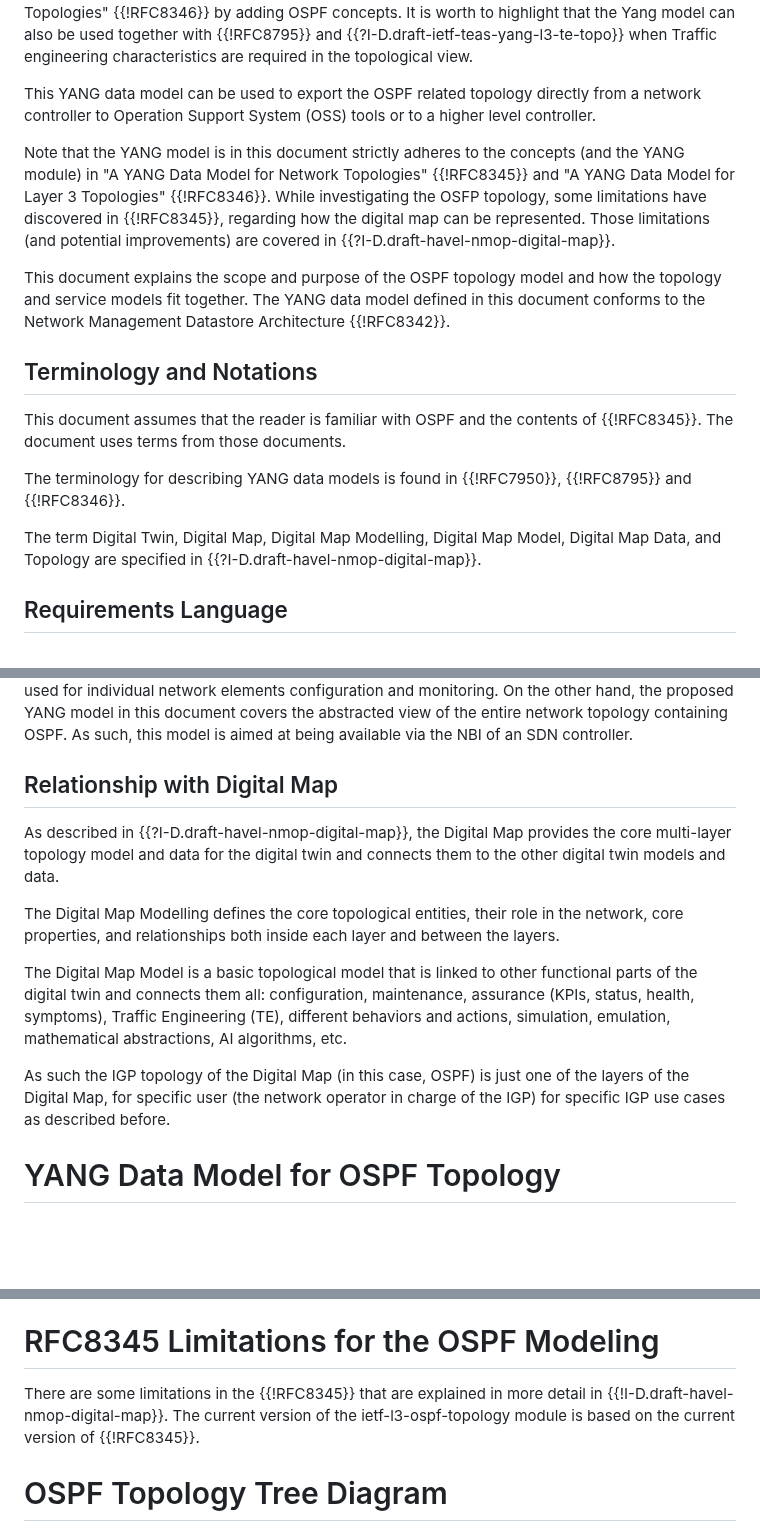
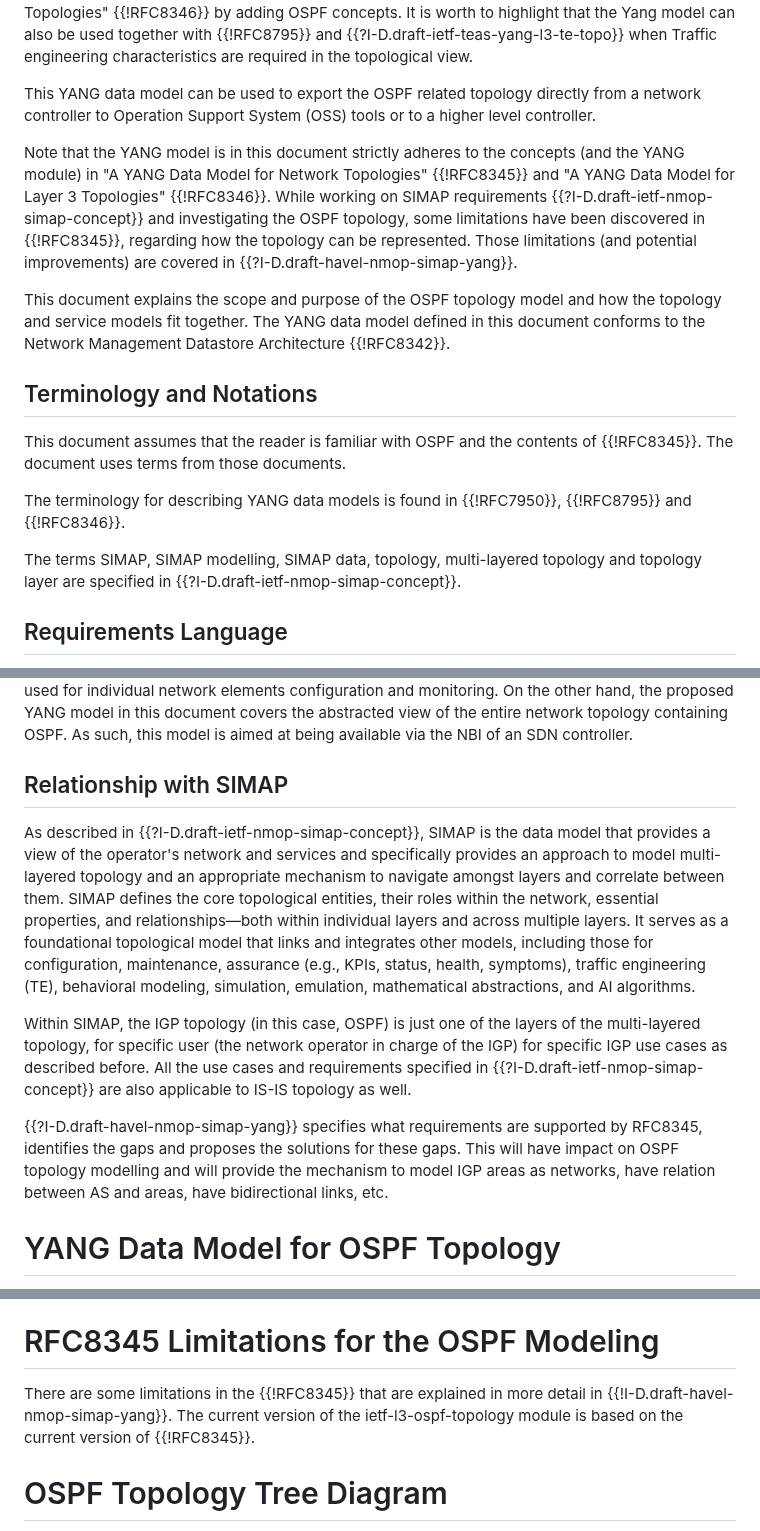
Before and after one commit to oscargdd/drafts-nmop-isis-ospf-topologies, a Markdown page: draft-ogondio-nmop-ospf-topology.md, 3 parts joined by grey strips. Drawn GitHub-style; blank space fills up the shorter version.

Commit message:
Update draft-ogondio-nmop-ospf-topology.md
Changed from digital map to SIMAP, made updates based on the lastest SIMAP drafts

```diff
--- a/draft-ogondio-nmop-ospf-topology.md
+++ b/draft-ogondio-nmop-ospf-topology.md
@@ -48,7 +48,7 @@ This document defines a YANG data model representing an abstracted view of a net
 
 This YANG data model can be used to export the OSPF related topology directly from a network controller to Operation Support System (OSS) tools or to a higher level controller.
 
-Note that the YANG model is in this document strictly adheres to the concepts (and the YANG module) in "A YANG Data Model for Network Topologies" {{!RFC8345}} and "A YANG Data Model for Layer 3 Topologies" {{!RFC8346}}. While investigating the OSFP topology, some limitations have discovered in {{!RFC8345}}, regarding how the digital map can be represented. Those limitations (and potential improvements) are covered in {{?I-D.draft-havel-nmop-digital-map}}.
+Note that the YANG model is in this document strictly adheres to the concepts (and the YANG module) in "A YANG Data Model for Network Topologies" {{!RFC8345}} and "A YANG Data Model for Layer 3 Topologies" {{!RFC8346}}. While working on SIMAP requirements {{?I-D.draft-ietf-nmop-simap-concept}} and investigating the OSPF topology, some limitations have been discovered in {{!RFC8345}}, regarding how the topology can be represented. Those limitations (and potential improvements) are covered in {{?I-D.draft-havel-nmop-simap-yang}}.
 
 This document explains the scope and purpose of the OSPF topology model and how the topology and service models fit together.
 The YANG data model defined in this document conforms to the Network Management Datastore Architecture {{!RFC8342}}.
@@ -59,7 +59,7 @@ This document assumes that the reader is familiar with OSPF and the contents of
 
 The terminology for describing YANG data models is found in {{!RFC7950}}, {{!RFC8795}} and {{!RFC8346}}.
 
-The term Digital Twin, Digital Map, Digital Map Modelling, Digital Map Model, Digital Map Data, and Topology are specified in {{?I-D.draft-havel-nmop-digital-map}}.
+The terms SIMAP, SIMAP modelling, SIMAP data, topology, multi-layered topology and topology layer are specified in {{?I-D.draft-ietf-nmop-simap-concept}}.
 
 ## Requirements Language
 
@@ -106,15 +106,15 @@ In summary, the network-wide view of the OSFP topology enables multiple use case
 {{!RFC9129}} specifies a YANG data model that can be used to configure and manage the OSPF protocol on network elements. This data model covers the configuration of an OSPF routing protocol instance, as well as the retrieval of OSPF operational states.
 {{!RFC9129}} is still expected to be used for individual network elements configuration and monitoring. On the other hand, the proposed YANG model in this document covers the abstracted view of the entire network topology containing OSPF. As such, this model is aimed at being available via the NBI of an SDN controller.
 
-## Relationship with Digital Map
+## Relationship with SIMAP
 
-As described in {{?I-D.draft-havel-nmop-digital-map}}, the Digital Map provides the core multi-layer topology model and data for the digital twin and connects them to the other digital twin models and data.
+As described in {{?I-D.draft-ietf-nmop-simap-concept}}, SIMAP is the data model that provides a view of the operator's network and services and specifically provides an approach to model multi-layered topology and an appropriate mechanism to navigate amongst layers and correlate between them.
+SIMAP defines the core topological entities, their roles within the network, essential properties, and relationships—both within individual layers and across multiple layers.
+It serves as a foundational topological model that links and integrates other models, including those for configuration, maintenance, assurance (e.g., KPIs, status, health, symptoms), traffic engineering (TE), behavioral modeling, simulation, emulation, mathematical abstractions, and AI algorithms.
 
-The Digital Map Modelling defines the core topological entities, their role in the network, core properties, and relationships both inside each layer and between the layers.
+Within SIMAP, the IGP topology (in this case, OSPF) is just one of the layers of the multi-layered topology, for specific user (the network operator in charge of the IGP) for specific IGP use cases as described before. All the use cases and requirements specified in {{?I-D.draft-ietf-nmop-simap-concept}} are also applicable to IS-IS topology as well.
 
-The Digital Map Model is a basic topological model that is linked to other functional parts of the digital twin and connects them all: configuration, maintenance, assurance (KPIs, status, health, symptoms), Traffic Engineering (TE), different behaviors and actions,  simulation, emulation, mathematical abstractions, AI algorithms, etc.
-
-As such the IGP topology of the Digital Map (in this case, OSPF) is just one of the layers of the Digital Map, for specific user (the network operator in charge of the IGP) for specific IGP use cases as described before.
+{{?I-D.draft-havel-nmop-simap-yang}} specifies what requirements are supported by RFC8345, identifies the gaps and proposes the solutions for these gaps. This will have impact on OSPF topology modelling and will provide the mechanism to model IGP areas as networks, have relation between AS and areas, have bidirectional links, etc.
 
 # YANG Data Model for OSPF Topology
 
@@ -164,7 +164,7 @@ A second set of parameters, along with augmentations, is included at the link an
 
 # RFC8345 Limitations for the OSPF Modeling
 
-There are some limitations in the {{!RFC8345}} that are explained in more detail in {{!I-D.draft-havel-nmop-digital-map}}.
+There are some limitations in the {{!RFC8345}} that are explained in more detail in {{!I-D.draft-havel-nmop-simap-yang}}.
 The current version of the ietf-l3-ospf-topology module is based on the current version of {{!RFC8345}}.
 
 # OSPF Topology Tree Diagram
```
